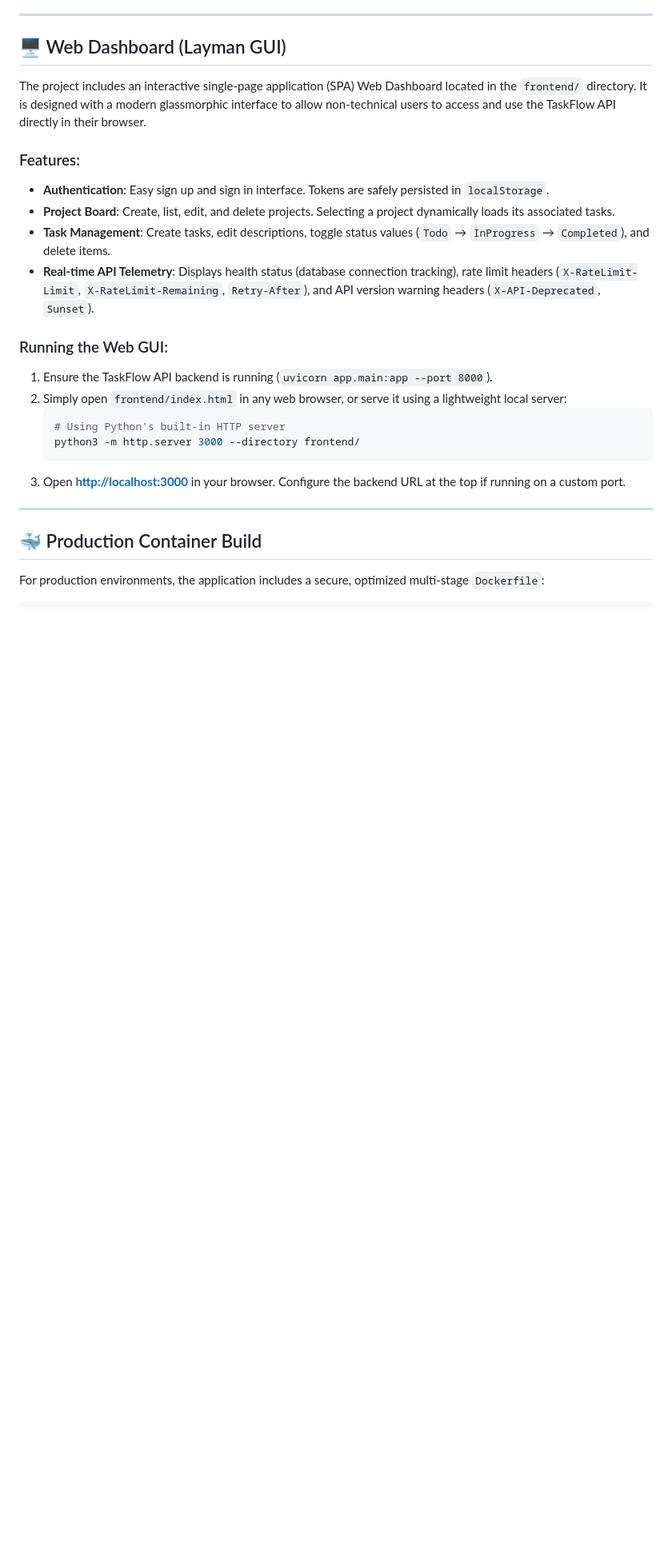
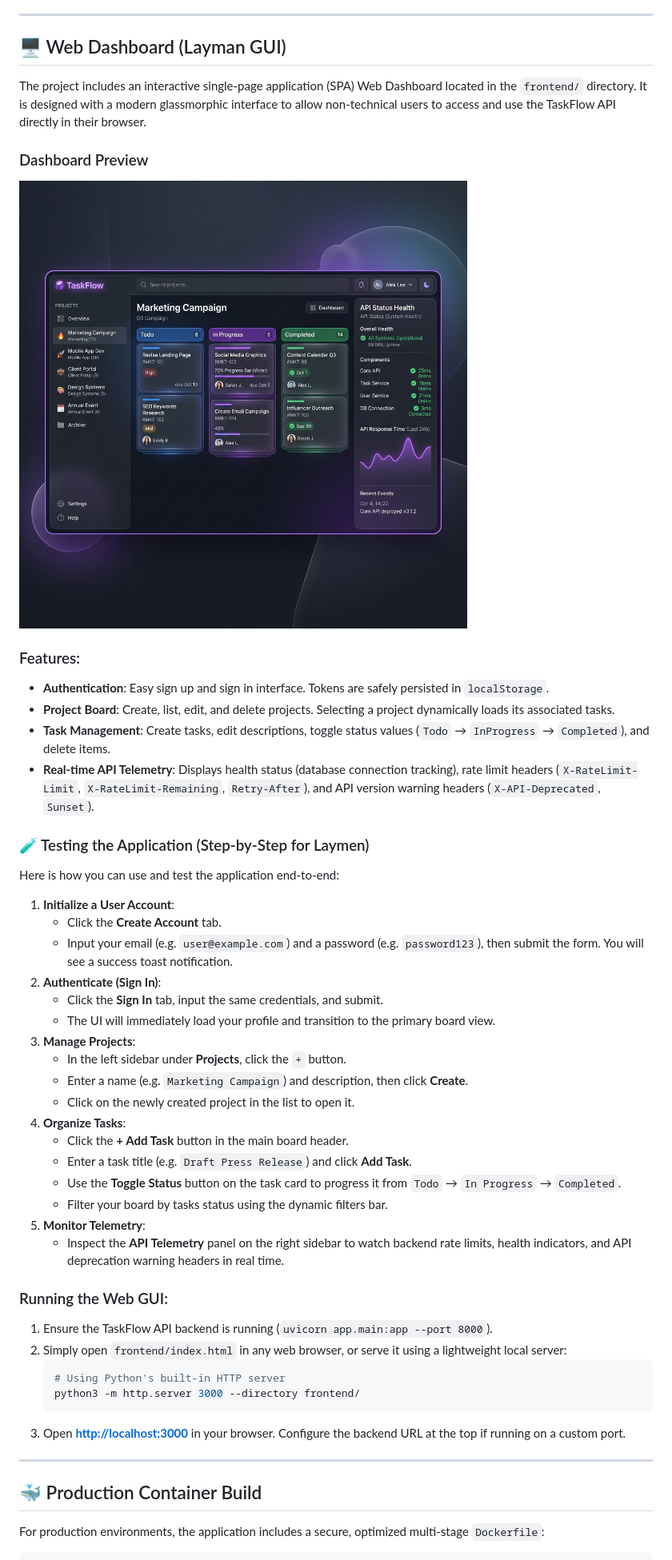
Before and after one commit to SatyamPandey07/REST-API-with-Rate-Limiting-Docs, a Markdown page: README.md, the part around the change. Shown at 80% size. Rendered like a GitHub page; pictures changed too: docs/assets/taskflow_dashboard_mockup.png (added); blank space fills up the shorter version.

Commit message:
docs: add premium dashboard mockup screenshot and layman onboarding instructions to README.md

```diff
--- a/README.md
+++ b/README.md
@@ -95,11 +95,34 @@ You can also import the pre-configured **[Postman Collection](docs/postman_colle
 
 The project includes an interactive single-page application (SPA) Web Dashboard located in the `frontend/` directory. It is designed with a modern glassmorphic interface to allow non-technical users to access and use the TaskFlow API directly in their browser.
 
+### Dashboard Preview
+![TaskFlow Web GUI Dashboard Preview](docs/assets/taskflow_dashboard_mockup.png)
+
 ### Features:
 - **Authentication**: Easy sign up and sign in interface. Tokens are safely persisted in `localStorage`.
 - **Project Board**: Create, list, edit, and delete projects. Selecting a project dynamically loads its associated tasks.
 - **Task Management**: Create tasks, edit descriptions, toggle status values (`Todo` &rarr; `InProgress` &rarr; `Completed`), and delete items.
 - **Real-time API Telemetry**: Displays health status (database connection tracking), rate limit headers (`X-RateLimit-Limit`, `X-RateLimit-Remaining`, `Retry-After`), and API version warning headers (`X-API-Deprecated`, `Sunset`).
+
+### 🧪 Testing the Application (Step-by-Step for Laymen)
+Here is how you can use and test the application end-to-end:
+1. **Initialize a User Account**:
+   - Click the **Create Account** tab.
+   - Input your email (e.g. `user@example.com`) and a password (e.g. `password123`), then submit the form. You will see a success toast notification.
+2. **Authenticate (Sign In)**:
+   - Click the **Sign In** tab, input the same credentials, and submit.
+   - The UI will immediately load your profile and transition to the primary board view.
+3. **Manage Projects**:
+   - In the left sidebar under **Projects**, click the `+` button.
+   - Enter a name (e.g. `Marketing Campaign`) and description, then click **Create**.
+   - Click on the newly created project in the list to open it.
+4. **Organize Tasks**:
+   - Click the **+ Add Task** button in the main board header.
+   - Enter a task title (e.g. `Draft Press Release`) and click **Add Task**.
+   - Use the **Toggle Status** button on the task card to progress it from `Todo` &rarr; `In Progress` &rarr; `Completed`.
+   - Filter your board by tasks status using the dynamic filters bar.
+5. **Monitor Telemetry**:
+   - Inspect the **API Telemetry** panel on the right sidebar to watch backend rate limits, health indicators, and API deprecation warning headers in real time.
 
 ### Running the Web GUI:
 1. Ensure the TaskFlow API backend is running (`uvicorn app.main:app --port 8000`).
```
